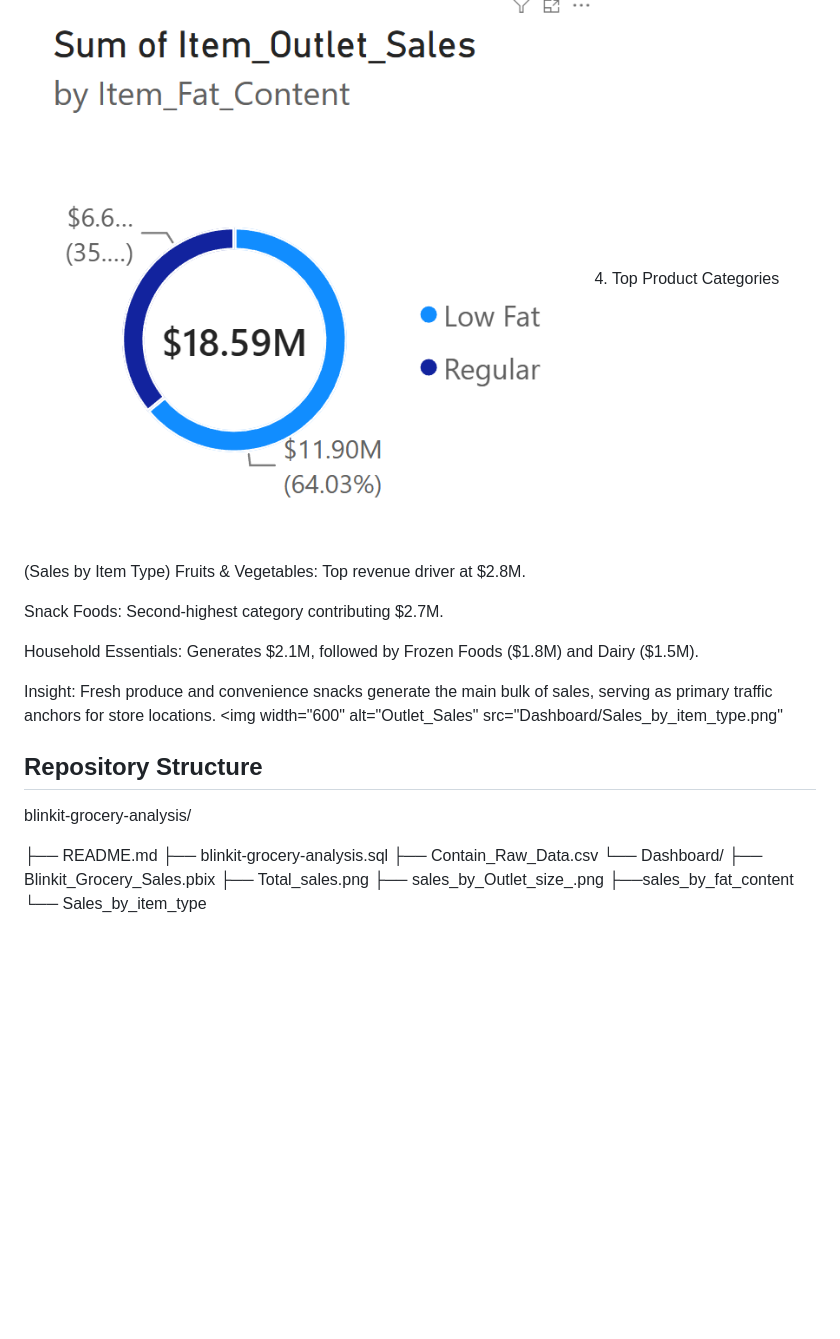
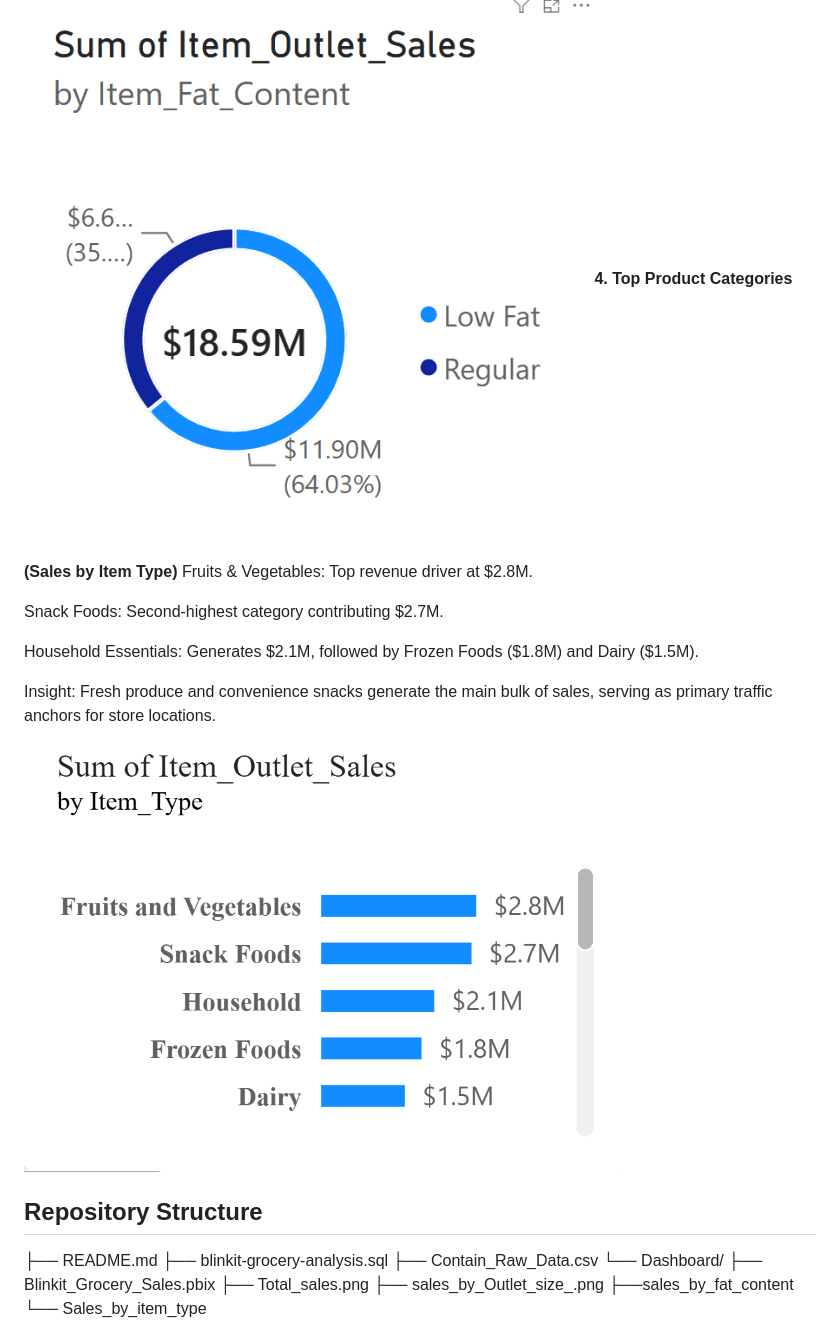
Before and after one commit to siyam1974/blinkit-grocery-sales-analysis, a Markdown page: README.md, the part around one of its changes. Rendered like a GitHub page; blank space fills up the shorter version.

Commit message:
Update README with project details and insights

```diff
--- a/README.md
+++ b/README.md
@@ -47,7 +47,7 @@ Regular Inventory: Contributes $6.69M (35.97%) of overall revenue.
 
 Insight: Consumer purchasing heavily favors healthier, low-fat grocery items, signaling a key strategic opportunity to prioritize low-fat inventory stocking.
 <img width="600" alt="Outlet_Sales" src="Dashboard/sales_by_fat_content.png" />
-4. Top Product Categories (Sales by Item Type)
+**4. Top Product Categories (Sales by Item Type)**
 Fruits & Vegetables: Top revenue driver at $2.8M.
 
 Snack Foods: Second-highest category contributing $2.7M.
@@ -55,10 +55,9 @@ Snack Foods: Second-highest category contributing $2.7M.
 Household Essentials: Generates $2.1M, followed by Frozen Foods ($1.8M) and Dairy ($1.5M).
 
 Insight: Fresh produce and convenience snacks generate the main bulk of sales, serving as primary traffic anchors for store locations.
-<img width="600" alt="Outlet_Sales" src="Dashboard/Sales_by_item_type.png"
+<img width="600" alt="Outlet_Sales" src="Dashboard/Sales_by_item_type.png" />
 
 ## Repository Structure
-blinkit-grocery-analysis/
 
 ├── README.md
 ├── blinkit-grocery-analysis.sql
```
Also changed, not shown: other parts of README.md (+6 -6 lines).
